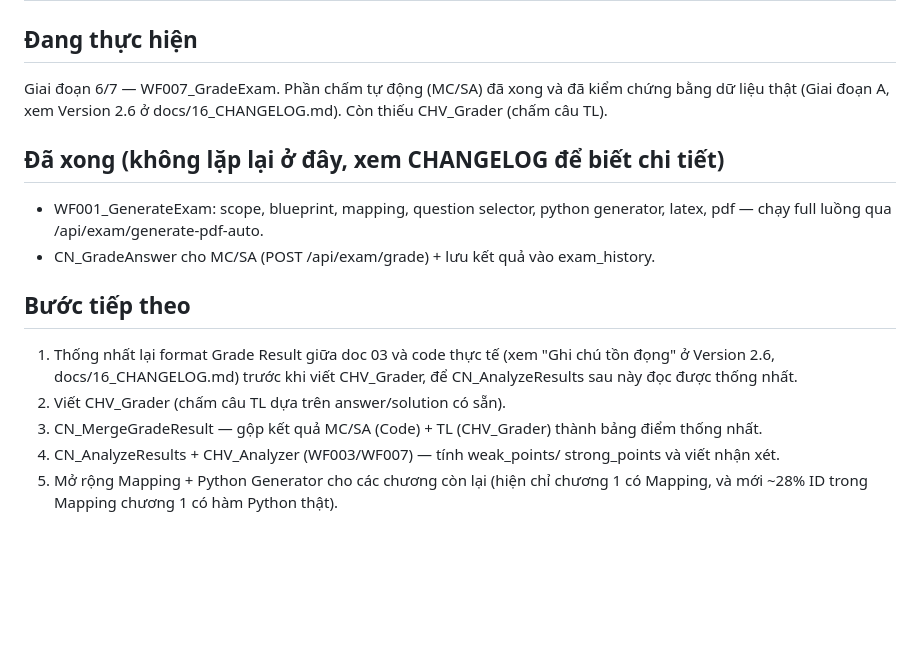
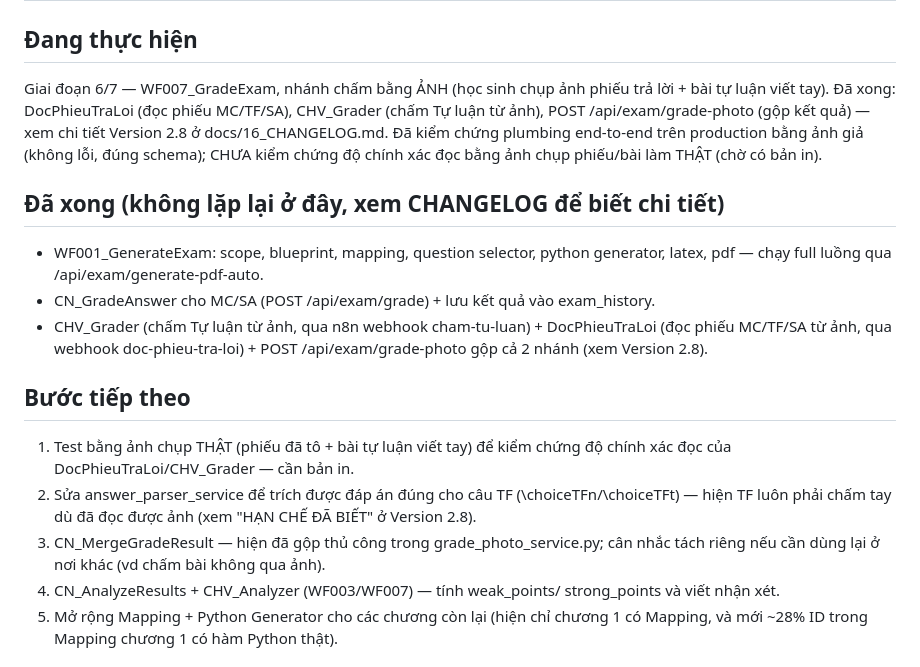
Before and after one commit to lantuan/NganHangDe, a Markdown page: docs/15_DEVELOPMENT_ROADMAP.md, the part around one of its changes. GitHub-like rendering; blank space fills up the shorter version.

```diff
--- a/docs/15_DEVELOPMENT_ROADMAP.md
+++ b/docs/15_DEVELOPMENT_ROADMAP.md
@@ -107,9 +107,13 @@ Quy ước: ⬜ Chưa bắt đầu | 🟡 Đang thực hiện | ✅ Hoàn thành
 
 ## Đang thực hiện
 
-Giai đoạn 6/7 — WF007_GradeExam. Phần chấm tự động (MC/SA) đã xong và
-đã kiểm chứng bằng dữ liệu thật (Giai đoạn A, xem Version 2.6 ở
-docs/16_CHANGELOG.md). Còn thiếu CHV_Grader (chấm câu TL).
+Giai đoạn 6/7 — WF007_GradeExam, nhánh chấm bằng ẢNH (học sinh chụp ảnh
+phiếu trả lời + bài tự luận viết tay). Đã xong: DocPhieuTraLoi (đọc
+phiếu MC/TF/SA), CHV_Grader (chấm Tự luận từ ảnh), POST
+/api/exam/grade-photo (gộp kết quả) — xem chi tiết Version 2.8 ở
+docs/16_CHANGELOG.md. Đã kiểm chứng plumbing end-to-end trên production
+bằng ảnh giả (không lỗi, đúng schema); CHƯA kiểm chứng độ chính xác đọc
+bằng ảnh chụp phiếu/bài làm THẬT (chờ có bản in).
 
 ## Đã xong (không lặp lại ở đây, xem CHANGELOG để biết chi tiết)
 
@@ -118,15 +122,21 @@ docs/16_CHANGELOG.md). Còn thiếu CHV_Grader (chấm câu TL).
   /api/exam/generate-pdf-auto.
 - CN_GradeAnswer cho MC/SA (POST /api/exam/grade) + lưu kết quả vào
   exam_history.
+- CHV_Grader (chấm Tự luận từ ảnh, qua n8n webhook cham-tu-luan) +
+  DocPhieuTraLoi (đọc phiếu MC/TF/SA từ ảnh, qua webhook
+  doc-phieu-tra-loi) + POST /api/exam/grade-photo gộp cả 2 nhánh
+  (xem Version 2.8).
 
 ## Bước tiếp theo
 
-1. Thống nhất lại format Grade Result giữa doc 03 và code thực tế
-   (xem "Ghi chú tồn đọng" ở Version 2.6, docs/16_CHANGELOG.md) trước
-   khi viết CHV_Grader, để CN_AnalyzeResults sau này đọc được thống nhất.
-2. Viết CHV_Grader (chấm câu TL dựa trên answer/solution có sẵn).
-3. CN_MergeGradeResult — gộp kết quả MC/SA (Code) + TL (CHV_Grader)
-   thành bảng điểm thống nhất.
+1. Test bằng ảnh chụp THẬT (phiếu đã tô + bài tự luận viết tay) để kiểm
+   chứng độ chính xác đọc của DocPhieuTraLoi/CHV_Grader — cần bản in.
+2. Sửa answer_parser_service để trích được đáp án đúng cho câu TF
+   (\choiceTFn/\choiceTFt) — hiện TF luôn phải chấm tay dù đã đọc được
+   ảnh (xem "HẠN CHẾ ĐÃ BIẾT" ở Version 2.8).
+3. CN_MergeGradeResult — hiện đã gộp thủ công trong
+   grade_photo_service.py; cân nhắc tách riêng nếu cần dùng lại ở nơi
+   khác (vd chấm bài không qua ảnh).
 4. CN_AnalyzeResults + CHV_Analyzer (WF003/WF007) — tính weak_points/
    strong_points và viết nhận xét.
 5. Mở rộng Mapping + Python Generator cho các chương còn lại (hiện chỉ
```
Also changed, not shown: other parts of docs/15_DEVELOPMENT_ROADMAP.md (+4 -4 lines), docs/05_API_SPECIFICATION.md (+26 -0 lines), docs/16_CHANGELOG.md (+66 -0 lines).
